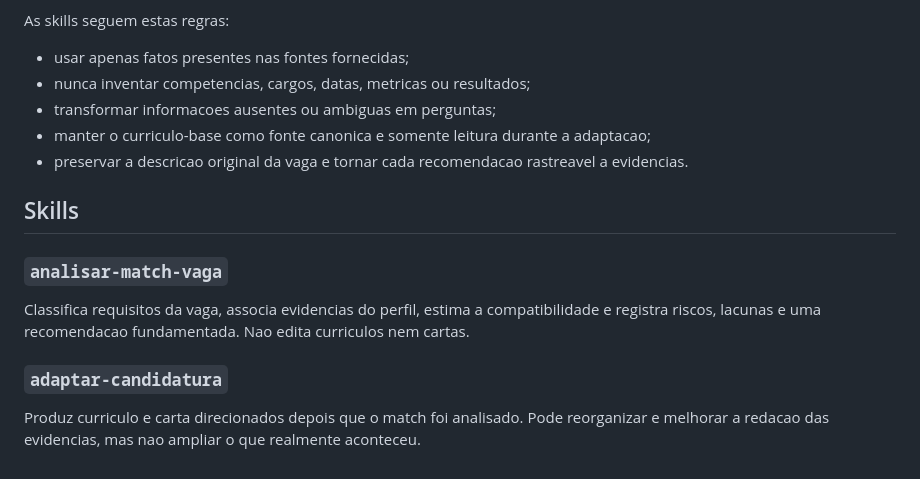
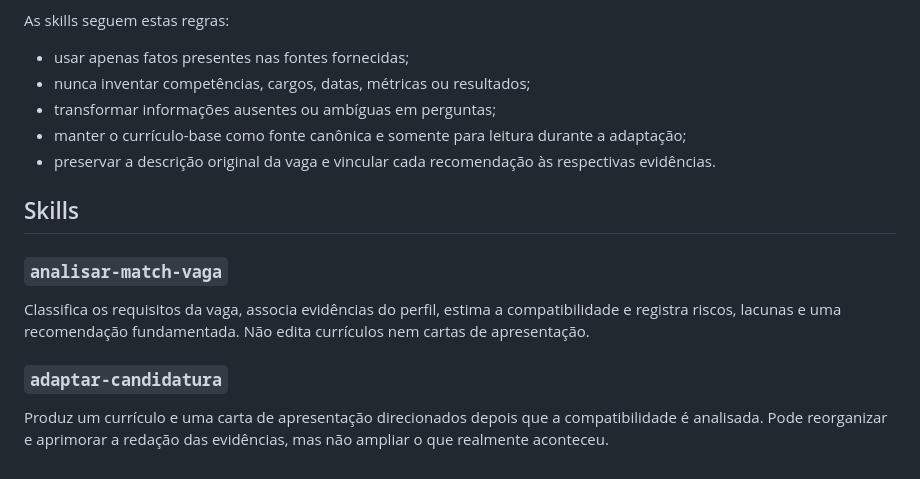
Before and after one commit to paulohfreire/preparacao-entrevistas, a Markdown page: README.md, the part around one of its changes. GitHub-like rendering.

```diff
--- a/README.md
+++ b/README.md
@@ -72,17 +75,17 @@ O `.gitignore` impede o versionamento do conteudo de `perfil/` e `candidaturas/`
 As skills seguem estas regras:
 
 - usar apenas fatos presentes nas fontes fornecidas;
-- nunca inventar competencias, cargos, datas, metricas ou resultados;
-- transformar informacoes ausentes ou ambiguas em perguntas;
-- manter o curriculo-base como fonte canonica e somente leitura durante a adaptacao;
-- preservar a descricao original da vaga e tornar cada recomendacao rastreavel a evidencias.
+- nunca inventar competências, cargos, datas, métricas ou resultados;
+- transformar informações ausentes ou ambíguas em perguntas;
+- manter o currículo-base como fonte canônica e somente para leitura durante a adaptação;
+- preservar a descrição original da vaga e vincular cada recomendação às respectivas evidências.
 
 ## Skills
 
 ### `analisar-match-vaga`
 
-Classifica requisitos da vaga, associa evidencias do perfil, estima a compatibilidade e registra riscos, lacunas e uma recomendacao fundamentada. Nao edita curriculos nem cartas.
+Classifica os requisitos da vaga, associa evidências do perfil, estima a compatibilidade e registra riscos, lacunas e uma recomendação fundamentada. Não edita currículos nem cartas de apresentação.
 
 ### `adaptar-candidatura`
 
-Produz curriculo e carta direcionados depois que o match foi analisado. Pode reorganizar e melhorar a redacao das evidencias, mas nao ampliar o que realmente aconteceu.
+Produz um currículo e uma carta de apresentação direcionados depois que a compatibilidade é analisada. Pode reorganizar e aprimorar a redação das evidências, mas não ampliar o que realmente aconteceu.
```
Also changed, not shown: other parts of README.md (+28 -25 lines), README.en.md (added, +91 -0 lines).
